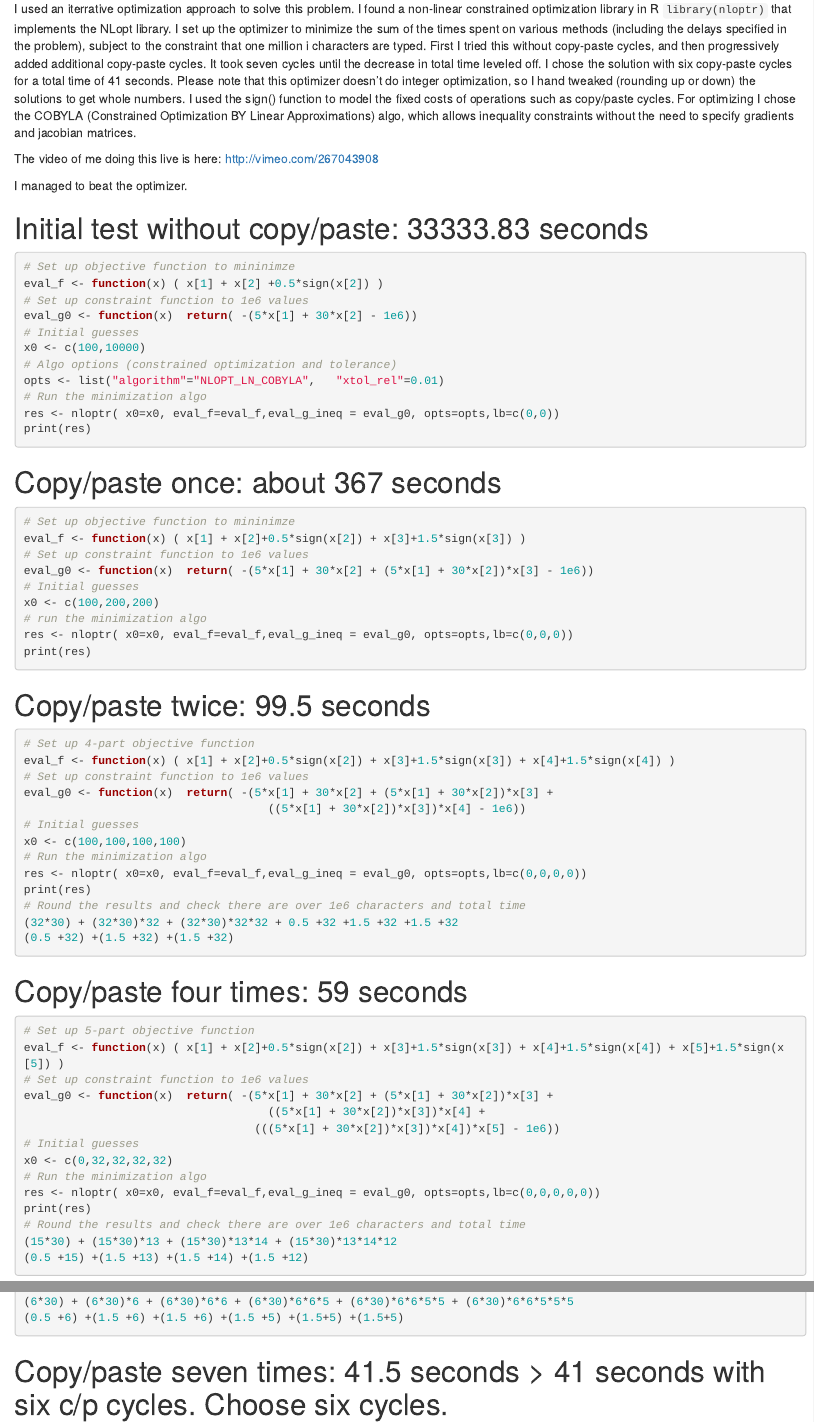
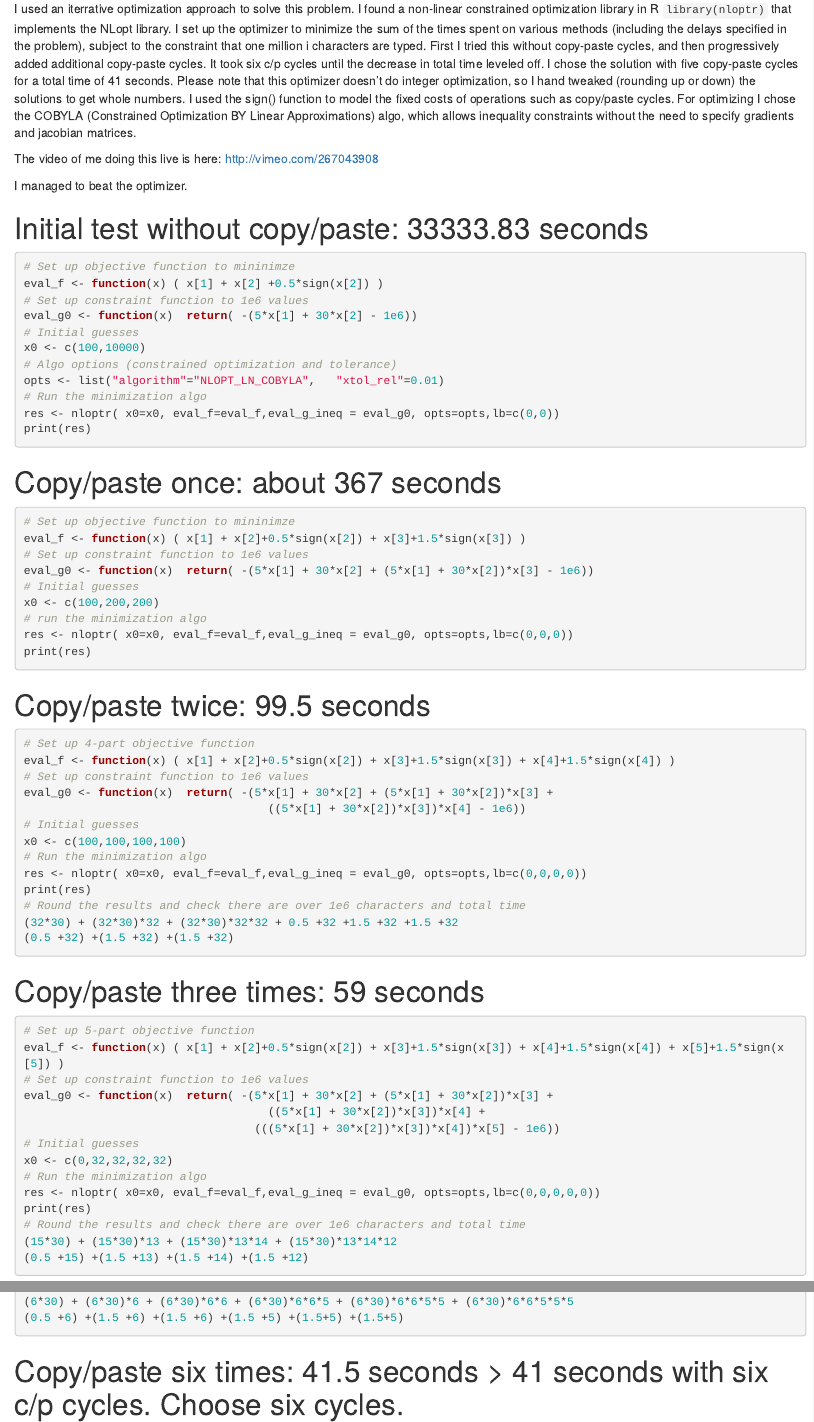
Before and after one commit to cortinah/riddler, an R Markdown document (keyboard.Rmd): the page in a window 1100 px wide, from 170 px down, and a second part further down, joined at a grey line. Rendered offline with R 4.5, knitr and Pandoc, with nearby package versions; the code is not run, so its results and figures are left out.

Commit message:
fix count typo

````diff
--- a/keyboard.Rmd
+++ b/keyboard.Rmd
@@ -12,7 +12,7 @@ library(nloptr)
 ```
 
 ### How I Solved It
-I used an iterrative optimization approach to solve this problem.  I found a non-linear constrained optimization library in R `library(nloptr)` that implements the NLopt library. I set up the optimizer to minimize the sum of the times spent on various methods (including the delays specified in the problem), subject to the constraint that one million i characters are typed.  First I tried this without copy-paste cycles, and then progressively added additional copy-paste cycles.  It took seven cycles until the decrease in total time leveled off.  I chose the solution with six copy-paste cycles for a total time of 41 seconds.   Please note that this optimizer doesn't do integer optimization, so I hand tweaked (rounding up or down) the solutions to get whole numbers.  I used the sign() function to model the fixed costs of operations such as copy/paste cycles. For optimizing I chose the COBYLA (Constrained Optimization BY Linear Approximations) algo, which allows inequality constraints without the need to specify gradients and jacobian matrices.
+I used an iterrative optimization approach to solve this problem.  I found a non-linear constrained optimization library in R `library(nloptr)` that implements the NLopt library. I set up the optimizer to minimize the sum of the times spent on various methods (including the delays specified in the problem), subject to the constraint that one million i characters are typed.  First I tried this without copy-paste cycles, and then progressively added additional copy-paste cycles.  It took six c/p cycles until the decrease in total time leveled off.  I chose the solution with five copy-paste cycles for a total time of 41 seconds.   Please note that this optimizer doesn't do integer optimization, so I hand tweaked (rounding up or down) the solutions to get whole numbers.  I used the sign() function to model the fixed costs of operations such as copy/paste cycles. For optimizing I chose the COBYLA (Constrained Optimization BY Linear Approximations) algo, which allows inequality constraints without the need to specify gradients and jacobian matrices.
 
 
 
@@ -65,7 +65,7 @@ print(res)
 (0.5 +32) +(1.5 +32) +(1.5 +32)
 ```
 
-# Copy/paste four times: 59 seconds
+# Copy/paste three times: 59 seconds
 ```{r four}
 # Set up 5-part objective function
 eval_f <- function(x) ( x[1] + x[2]+0.5*sign(x[2]) + x[3]+1.5*sign(x[3]) + x[4]+1.5*sign(x[4]) + x[5]+1.5*sign(x[5]) )
@@ -126,7 +126,7 @@ print(res)
 ```
 
 
-# Copy/paste seven times: 41.5 seconds > 41 seconds with six c/p cycles. Choose six cycles.
+# Copy/paste six times: 41.5 seconds > 41 seconds with six c/p cycles. Choose six cycles.
 ```{r seven}
 # Set up 8-part objective functionv
 eval_f <- function(x) ( x[1] + x[2]+0.5*sign(x[2]) + x[3]+1.5*sign(x[3]) + x[4]+1.5*sign(x[4]) + x[5]+1.5*sign(x[5]) +x[6]+1.5*sign(x[6]) +x[7]+1.5*sign(x[7]) +
````
Also changed, not shown: keyboard.html, keyboard.Rmd (4 more changed lines).
